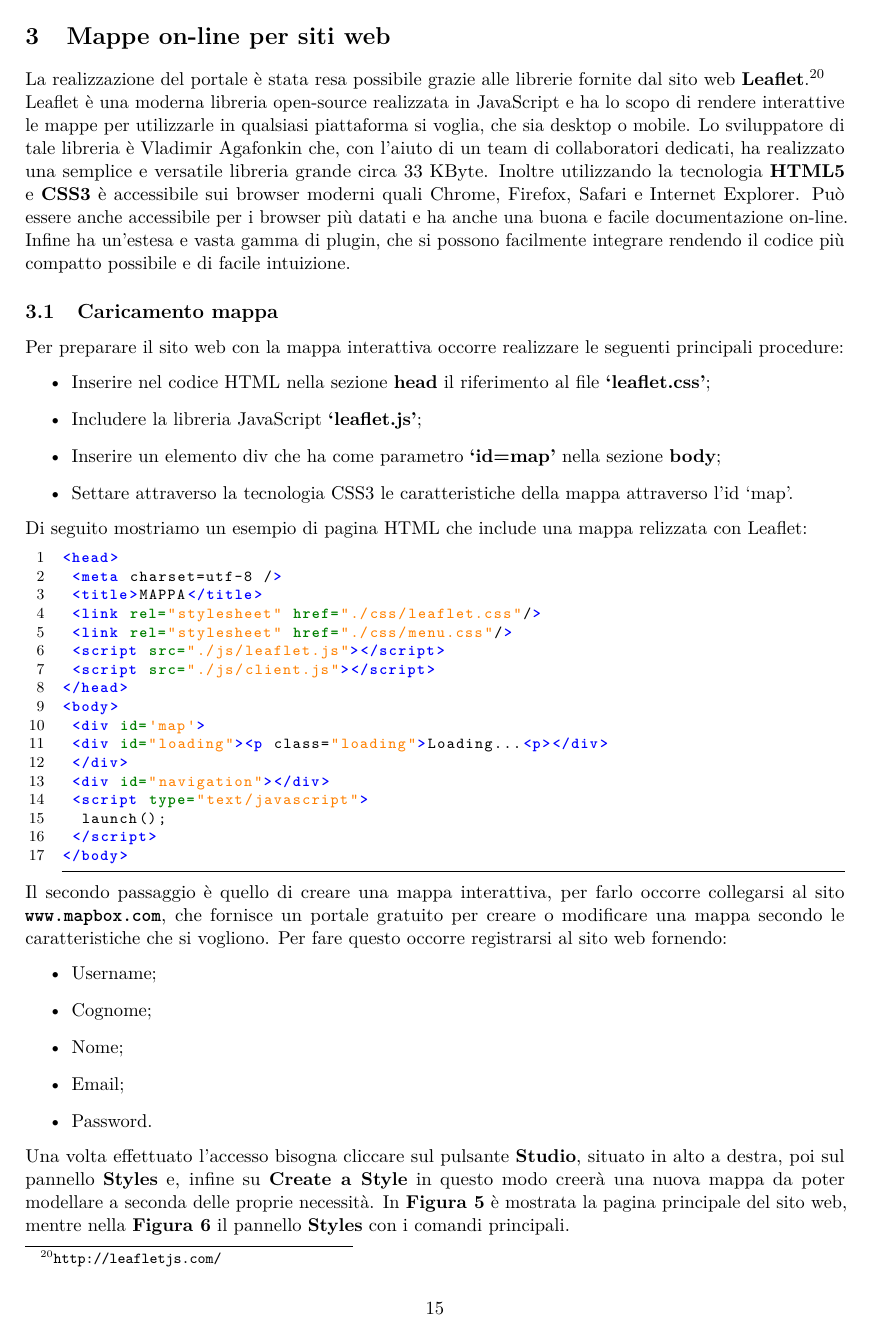
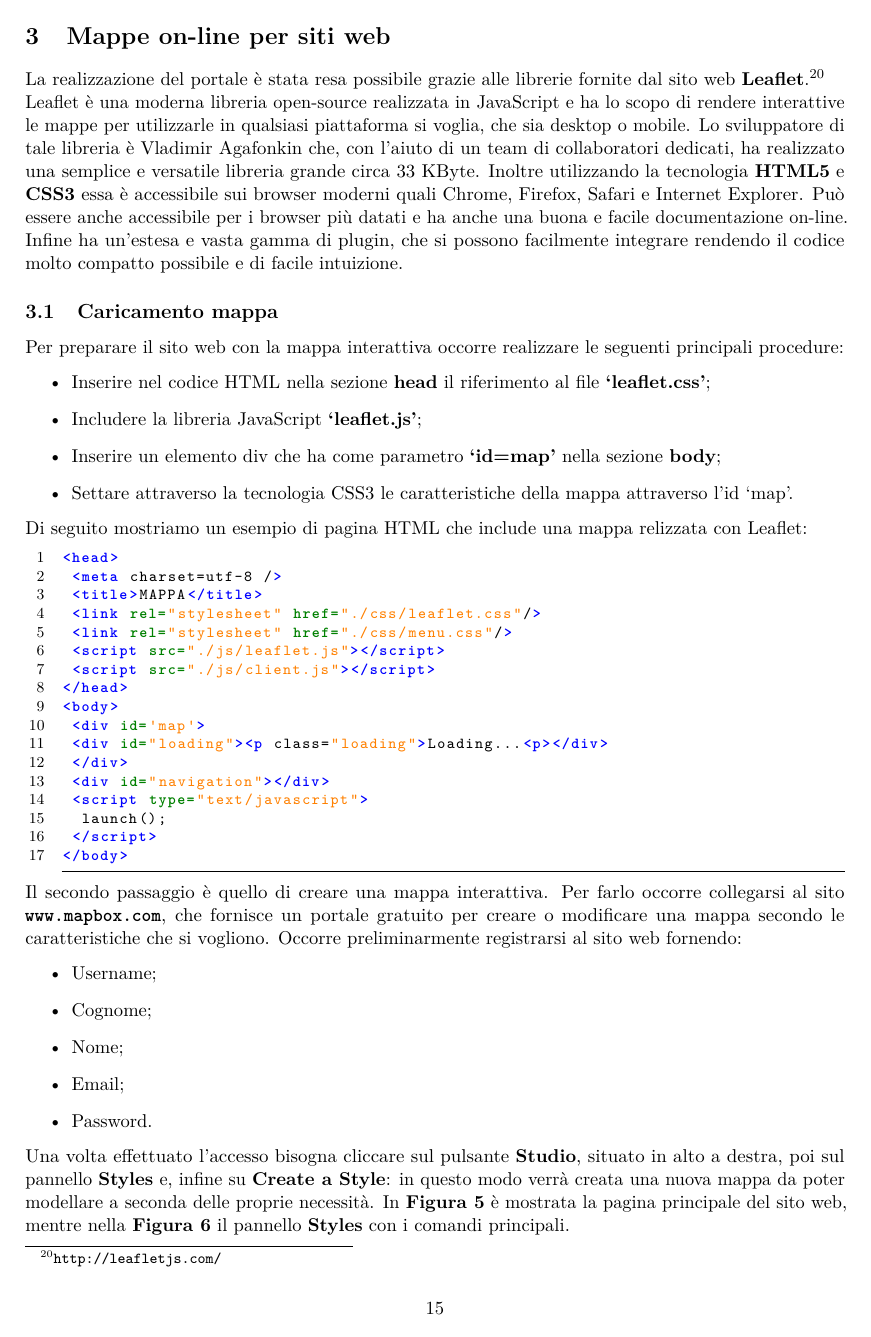
Before and after one commit to opendatahacklab/cityservices, a LaTeX document (Tesi Andrea.tex): page 15 of 45. The pictures show the PDF file Tesi Andrea.pdf that the author committed with the source.

Commit message:
Correzioni su alcuni punti e sulla premessa

```diff
--- a/Tesi Andrea.tex
+++ b/Tesi Andrea.tex
@@ -544,7 +544,7 @@ $(\A,\T)$.  Un'interpretazione $\I$ è modello della base di conoscenza $\K$ se:
 \newpage
 \section{Mappe on-line per siti web}
 \label{sec:3}
-La realizzazione del portale è stata resa possibile grazie alle librerie fornite dal sito web \textbf{Leaflet}.\footnote{\url{http://leafletjs.com/}}\newline Leaflet è una moderna libreria open-source realizzata in JavaScript e ha lo scopo di rendere interattive le mappe per utilizzarle in qualsiasi piattaforma si voglia, che sia desktop o mobile. Lo sviluppatore di tale libreria è Vladimir Agafonkin che, con l'aiuto di un team di collaboratori dedicati, ha realizzato una semplice e versatile libreria grande circa 33 KByte. Inoltre utilizzando la tecnologia \textbf{HTML5} e \textbf{CSS3} è accessibile sui browser moderni quali Chrome, Firefox, Safari e Internet Explorer. Può essere anche accessibile per i browser più datati e ha anche una buona e facile documentazione on-line. Infine ha un'estesa e vasta gamma di plugin, che si possono facilmente integrare rendendo il codice più compatto possibile e di facile intuizione.
+La realizzazione del portale è stata resa possibile grazie alle librerie fornite dal sito web \textbf{Leaflet}.\footnote{\url{http://leafletjs.com/}}\newline Leaflet è una moderna libreria open-source realizzata in JavaScript e ha lo scopo di rendere interattive le mappe per utilizzarle in qualsiasi piattaforma si voglia, che sia desktop o mobile. Lo sviluppatore di tale libreria è Vladimir Agafonkin che, con l'aiuto di un team di collaboratori dedicati, ha realizzato una semplice e versatile libreria grande circa 33 KByte. Inoltre utilizzando la tecnologia \textbf{HTML5} e \textbf{CSS3} essa è accessibile sui browser moderni quali Chrome, Firefox, Safari e Internet Explorer. Può essere anche accessibile per i browser più datati e ha anche una buona e facile documentazione on-line. Infine ha un'estesa e vasta gamma di plugin, che si possono facilmente integrare rendendo il codice molto compatto possibile e di facile intuizione.
 
 \subsection{Caricamento mappa}
 \label{sec:3.1}
@@ -575,8 +575,8 @@ Di seguito mostriamo un esempio di pagina HTML che include una mappa relizzata c
  </script>
 </body>
 \end{lstlisting}
-Il secondo passaggio è quello di creare una mappa interattiva, per farlo occorre collegarsi al sito \textbf{\url{www.mapbox.com}}, che fornisce un portale gratuito per creare o modificare una mappa secondo le caratteristiche che si vogliono.
-Per fare questo occorre registrarsi al sito web fornendo:
+Il secondo passaggio è quello di creare una mappa interattiva. Per farlo occorre collegarsi al sito \textbf{\url{www.mapbox.com}}, che fornisce un portale gratuito per creare o modificare una mappa secondo le caratteristiche che si vogliono.
+Occorre preliminarmente registrarsi al sito web fornendo:
 \begin{itemize}
 	\item Username;
 	\item Cognome;
@@ -584,7 +584,7 @@ Per fare questo occorre registrarsi al sito web fornendo:
 	\item Email;
 	\item Password.
 \end{itemize}
-Una volta effettuato l'accesso bisogna cliccare sul pulsante \textbf{Studio}, situato in alto a destra, poi sul pannello \textbf{Styles} e, infine su \textbf{Create a Style} in questo modo creerà una nuova mappa da poter modellare a seconda delle proprie necessità. In \textbf{Figura \ref{fig:5}} è mostrata la pagina principale del sito web, mentre nella \textbf{Figura \ref{fig:6}} il pannello \textbf{Styles} con i comandi principali.
+Una volta effettuato l'accesso bisogna cliccare sul pulsante \textbf{Studio}, situato in alto a destra, poi sul pannello \textbf{Styles} e, infine su \textbf{Create a Style}: in questo modo verrà creata una nuova mappa da poter modellare a seconda delle proprie necessità. In \textbf{Figura \ref{fig:5}} è mostrata la pagina principale del sito web, mentre nella \textbf{Figura \ref{fig:6}} il pannello \textbf{Styles} con i comandi principali.
 \newpage
 \begin{figure}[htpb]
 	\centering
@@ -598,9 +598,9 @@ Una volta effettuato l'accesso bisogna cliccare sul pulsante \textbf{Studio}, si
 	\caption{Pannello Styles.}
 	\label{fig:6}
 \end{figure}
-Una volta creata la mappa, cliccare sul pannello \textbf{Edit}, in questo modo si aprirà una nuova pagina.
-Sul pannello  a sinistra è indicata la consolle per modellare la mappa, possiamo scegliere i colori delle strade, dell'acqua, della terra e pianure e dello sfondo.\newline
-Sul pannello di destra, invece, è indicato lo zoom e le coordinate, cioè la latitudine e la longitudine. Sistemate tutte le modifiche per confermare il progetto della mappa cliccare sul pulsante \textbf{Publish}.
+Una volta creata la mappa, cliccando sul pannello \textbf{Edit}, si aprirà una nuova pagina.
+Sul pannello a sinistra è indicata la consolle per modellare la mappa: possiamo scegliere i colori delle strade, dell'acqua, della terra e pianure e dello sfondo.\newline
+Sul pannello di destra, invece, è indicato lo zoom e le coordinate, cioè la latitudine e la longitudine. Sistemate tutte le modifiche per confermare il progetto della mappa, occorre cliccare sul pulsante \textbf{Publish}.
 Cliccando sul nome della mappa, nel pannello \textbf{Styles}, a destra è indicato l'indirizzo url per poter pubblicare la mappa.
 In \textbf{Figura \ref{fig:7}} è mostrato la schermata \textbf{Edit}.
 \begin{figure}[ht]
@@ -653,13 +653,13 @@ Il prossimo passaggio è quello di inserire la mappa utilizzando il comando \tex
 \end{lstlisting}
 \end{figure}
 \newpage
-Sul codice precedente per il caricamento della mappa, si nota che nella prima voce è indicato il collegamento ipertestuale della mappa, alla voce \textbf{attribution} sono indicate le licenze, mentre alla voce \textbf{id}, è specificato l'identificativo della nostra mappa, che si ricava dal sito Mapbox alla sezione \textbf{Styles} come mostrato in \textbf{Figura \ref{fig:6}} accanto alla voce Edit.
-Infine alla voce \textbf{accessToken}, si deve indicare quel valore disponibile, sempre nel pannello \textbf{Styles}, a destra. \newline
+Sul codice precedente per il caricamento della mappa, si nota che nella prima voce è indicato il collegamento ipertestuale della mappa, alla voce \textbf{attribution} sono indicate le licenze, mentre alla voce \textbf{id} è specificato l'identificativo della nostra mappa, che si ricava dal sito Mapbox alla sezione \textbf{Styles}, come mostrato in \textbf{Figura \ref{fig:6}} accanto alla voce Edit.
+Infine, alla voce \textbf{accessToken} si deve indicare quel valore disponibile, sempre nel pannello \textbf{Styles}, a destra. \newline
 Seguendo le procedure appena indicate, la mappa verrà visualizzata correttamente nella nostra pagina web.
 
 \subsection{Creazione delle icone, dei markers e dei popups}
 \label{sec:3.2}
-Attraverso il metodo \textbf{L.Icon} è possibile creare un icona che identifica un determinato punto della mappa. Per prima cosa occorre scegliere un'immagine, dopodiché attraverso \textbf{iconUrl} è possibile caricarla specificando il percorso del file; se si dispone anche di un immagine con l'ombra bisogna caricarla con \textbf{shadowUrl} sempre specificando il percorso del file. Poi bisogna specificare la grandezza dell'icona e dell'ombra, attraverso i parametri \textbf{iconSize} e \textbf{shadowSize} come è evidenziato nel codice seguente. Infine è possibile caricare il marker attraverso il metodo \textbf{L.marker}, dove vengono specificate le coordinate.
+Attraverso il metodo \textbf{L.Icon} è possibile creare un icona che identifica un determinato punto della mappa. Per prima cosa occorre scegliere un'immagine, dopodiché attraverso \textbf{iconUrl} è possibile caricarla specificando il percorso del file; se si dispone anche di un'immagine con l'ombra, bisogna caricarla con \textbf{shadowUrl} sempre specificando il percorso del file. Poi bisogna specificare la grandezza dell'icona e dell'ombra, attraverso i parametri \textbf{iconSize} e \textbf{shadowSize}, come è evidenziato nel codice seguente. Infine è possibile caricare il marker attraverso il metodo \textbf{L.marker}, dove vengono specificate le coordinate.
 \begin{figure}[htb]
 \begin{lstlisting}[style=htmlcssjs]
 <body>
@@ -859,13 +859,13 @@ Tramite questo endpoint, si fa una specifica interrogazione in SPARQL, attravers
 \subsection{Menù gerarchici}
 \label{sec:5.1}
 Un menu gerarchico è una struttura ad albero che simula l'aspetto e il comportamento della struttura a cartelle e sottocartelle utilizzato in tutti i sistemi operativi. Questo tipo di menù viene utilizzato nella stragrande maggioranza dei siti web proprio perché è facile da implementare e non occupa moltissimo spazio, inoltre in questo modo si possono realizzare strutture annidate e complesse ricche di voci, che sono ideali per l'organizzazione.\newline
-Nel progetto il menù gerarchico ha lo scopo di raggruppare gli uffici della base di conoscenza relativa alla macrostruttura del Comune di Catania, sotto forma di struttura ad albero gerarchico. Esso è creato dinamicamente, cioè ad ogni valore che viene passato si controlla il genitore e i figli associati.
+Nel progetto il menù gerarchico ha lo scopo di raggruppare gli uffici della base di conoscenza relativa alla macrostruttura del Comune di Catania sotto forma di struttura ad albero gerarchico. Esso è creato dinamicamente, cioè ad ogni valore che viene passato si controlla il genitore e i figli associati.
 Per comprendere meglio elenchiamo i metodi e le classi, realizzati in Javascript, per la creazione del menù:
 \begin{itemize}
-	\item Classe \textbf{Tree}, che implementa un struttura ad albero. La struttura ad albero ha due elementi fondamentali che sono la \textbf{radice}, che ha n nodi che vengono chiamati figli e le \textbf{foglie}, che sono i nodi senza figli. Tutti gli altri nodi vengono chiamati nodi interni.
+	\item Classe \textbf{Tree}, che implementa un struttura ad albero. La struttura ad albero ha due elementi fondamentali che sono la \textbf{radice}, che ha n nodi, che vengono chiamati figli, e le \textbf{foglie}, che sono i nodi senza figli. Tutti gli altri nodi vengono chiamati nodi interni.
 La classe Tree	ha le seguenti variabili:
 \begin{itemize}
-	\item \textbf{value}: può essere qualsiasi valore, in questo progetto la si associa ad un indirizzo URI/IRI o a un nome della gerarchia o a una struttura complessa contenete sia URI che nomi;
+	\item \textbf{value}: può essere qualsiasi valore; in questo progetto la si associa ad un indirizzo URI/IRI o a un nome della gerarchia o a una struttura complessa contenete sia URI che nomi;
 	\item \textbf{children}: un array, contenente i figli di un nodo.
 \end{itemize}
 ed i seguenti metodi:
@@ -1153,8 +1153,8 @@ Git è un sistema di controllo di versione, ciò vuol dire che controlla e gesti
 	\caption{GitHub.}
 	\label{fig:12}
 \end{figure}
-Questo portale web è un mezzo molto potente, perché si può collaborare con altre persone che non si trovano nella stessa sede, in più in caso di malfunzionamento del pc, non si perde il lavoro svolto; infatti è ideale per la stesura di una tesi di laurea.\newline
-Una volta effettuato l'accesso al portale web possiamo creare i \textbf{repository}\footnote{E' un ambiente di un sistema informativo, in cui vengono gestiti i metadati, attraverso tabelle relazionali. Fonte Wikipedia.} e gestirli, come mostrato in \textbf{Figura \ref{fig:13}}.
+Questo portale web è un mezzo molto potente, perché si può collaborare con altre persone che non si trovano nella stessa sede; in più, in caso di malfunzionamento del pc, non si perde il lavoro svolto; infatti è ideale per la stesura di una tesi di laurea.\newline
+Una volta effettuato l'accesso al portale web, possiamo creare i \textbf{repository}\footnote{E' un ambiente di un sistema informativo, in cui vengono gestiti i metadati, attraverso tabelle relazionali. Fonte Wikipedia.} e gestirli, come mostrato in \textbf{Figura \ref{fig:13}}.
 \begin{figure}[!htpb]
 	\centering
 	\includegraphics[scale=0.30]{github2.png}
```
Also changed, not shown: Tesi Andrea.pdf, Tesi Andrea.tex (24 more changed lines).
